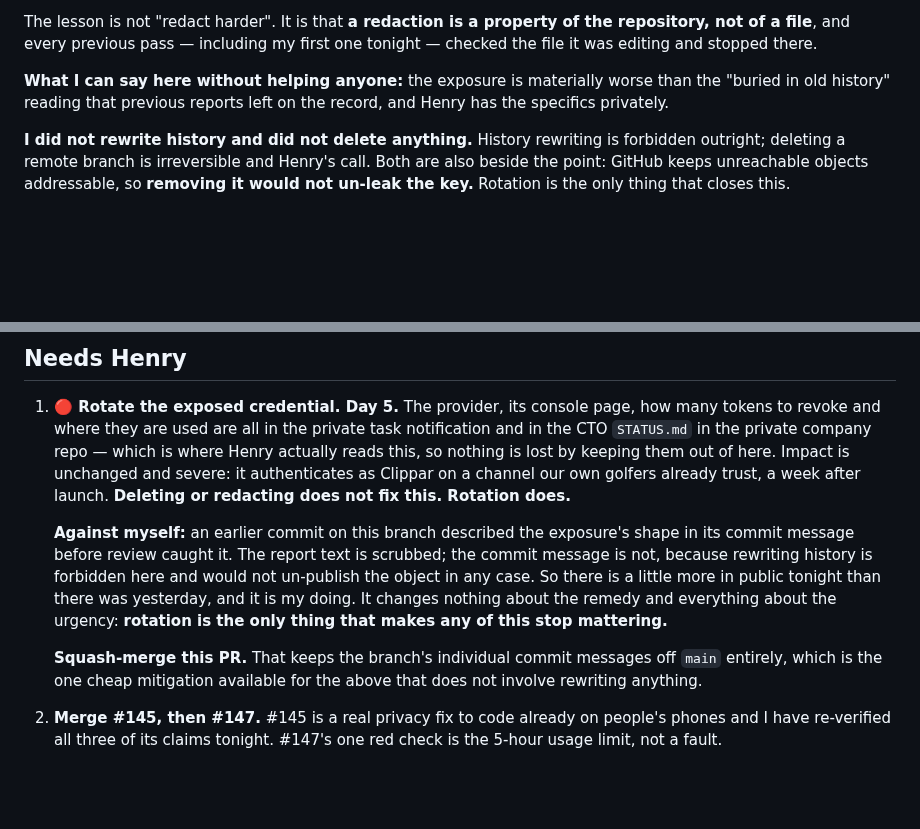
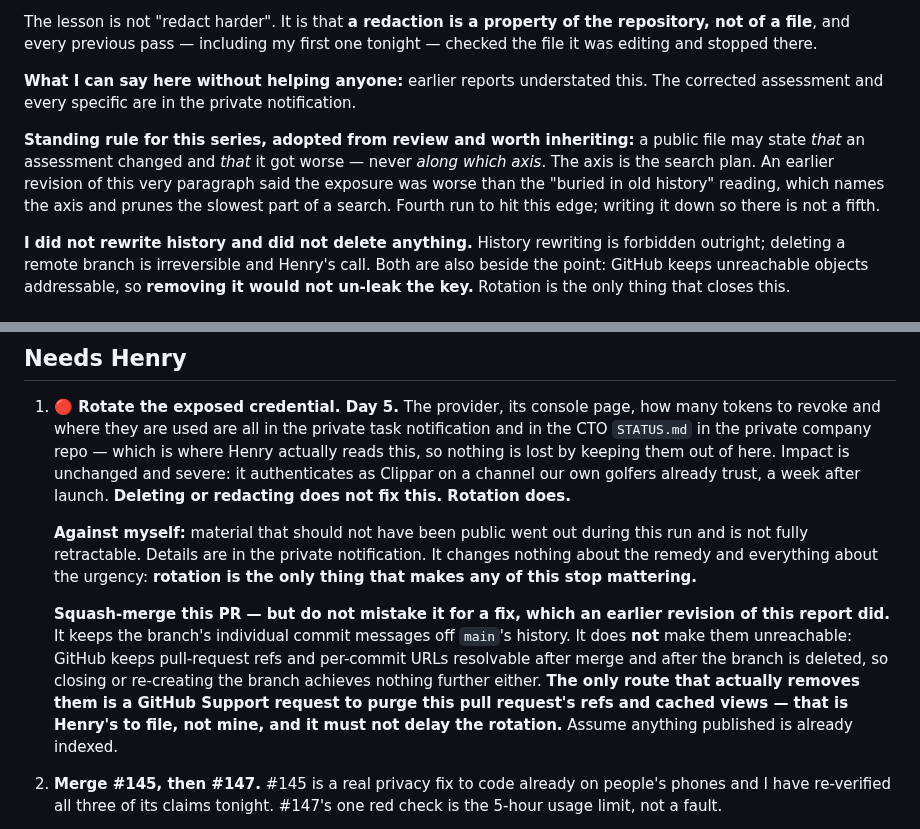
Before and after one commit to hendacow/Clippar, a Markdown page: reports/cto/2026-08-26.md, 2 parts joined by grey strips. GitHub-like rendering; blank space fills up the shorter version.

Commit message:
security: drop the search-axis and correct what squash-merge actually does
Two corrections, both to claims of mine.

1. "Materially worse than the buried-in-old-history reading" states the axis,
   not just the severity — it tells a reader the exhaustive-history sweep is
   not required and roughly which direction is. Replaced with the fact that
   earlier reports understated it, full stop. Added the generalisation as a
   standing rule for the series: a public file may say THAT an assessment
   changed and THAT it got worse, never ALONG WHICH AXIS. Fourth run to hit
   this edge.

2. The report called squash-merge "the one cheap mitigation available" for
   commit messages carrying material the files no longer do. That overstates
   it. Squash-merge keeps those messages off main's history; it does not make
   them unreachable, because GitHub keeps pull-request refs and per-commit URLs
   resolvable after merge and after branch deletion. Closing and re-creating
   the branch achieves nothing further for the same reason.

   The only route that actually removes them is a GitHub Support purge request,
   which is outward-facing and Henry's to file. Recorded as his, explicitly not
   mine, and explicitly not a reason to delay rotation.

Also removed the paragraph's pointer to where the unredacted text sits.

533 tests pass, tsc --noEmit clean.

Co-Authored-By: Claude Opus 5 <noreply@anthropic.com>
Claude-Session: https://claude.ai/code/session_01CDz1ToQYKvGV79Av1F6uid

```diff
--- a/reports/cto/2026-08-26.md
+++ b/reports/cto/2026-08-26.md
@@ -43,9 +43,15 @@ The lesson is not "redact harder". It is that **a redaction is a property of the
 repository, not of a file**, and every previous pass — including my first one tonight —
 checked the file it was editing and stopped there.
 
-**What I can say here without helping anyone:** the exposure is materially worse than the
-"buried in old history" reading that previous reports left on the record, and Henry has
-the specifics privately.
+**What I can say here without helping anyone:** earlier reports understated this. The
+corrected assessment and every specific are in the private notification.
+
+**Standing rule for this series, adopted from review and worth inheriting:** a public
+file may state *that* an assessment changed and *that* it got worse — never *along which
+axis*. The axis is the search plan. An earlier revision of this very paragraph said the
+exposure was worse than the "buried in old history" reading, which names the axis and
+prunes the slowest part of a search. Fourth run to hit this edge; writing it down so
+there is not a fifth.
 
 **I did not rewrite history and did not delete anything.** History rewriting is forbidden
 outright; deleting a remote branch is irreversible and Henry's call. Both are also beside
@@ -337,17 +343,19 @@ v1?** It is already off behind `config.tracer.enabled`, so cutting it costs noth
    severe: it authenticates as Clippar on a channel our own golfers already trust, a week
    after launch. **Deleting or redacting does not fix this. Rotation does.**
 
-   **Against myself:** an earlier commit on this branch described the exposure's shape in
-   its commit message before review caught it. The report text is scrubbed; the commit
-   message is not, because rewriting history is forbidden here and would not un-publish
-   the object in any case. So there is a little more in public tonight than there was
-   yesterday, and it is my doing. It changes nothing about the remedy and everything
-   about the urgency: **rotation is the only thing that makes any of this stop
-   mattering.**
+   **Against myself:** material that should not have been public went out during this
+   run and is not fully retractable. Details are in the private notification. It changes
+   nothing about the remedy and everything about the urgency: **rotation is the only
+   thing that makes any of this stop mattering.**
 
-   **Squash-merge this PR.** That keeps the branch's individual commit messages off
-   `main` entirely, which is the one cheap mitigation available for the above that does
-   not involve rewriting anything.
+   **Squash-merge this PR — but do not mistake it for a fix, which an earlier revision
+   of this report did.** It keeps the branch's individual commit messages off `main`'s
+   history. It does **not** make them unreachable: GitHub keeps pull-request refs and
+   per-commit URLs resolvable after merge and after the branch is deleted, so closing or
+   re-creating the branch achieves nothing further either. **The only route that actually
+   removes them is a GitHub Support request to purge this pull request's refs and cached
+   views — that is Henry's to file, not mine, and it must not delay the rotation.** Assume
+   anything published is already indexed.
 2. **Merge #145, then #147.** #145 is a real privacy fix to code already on people's
    phones and I have re-verified all three of its claims tonight. #147's one red check is
    the 5-hour usage limit, not a fault.
```
